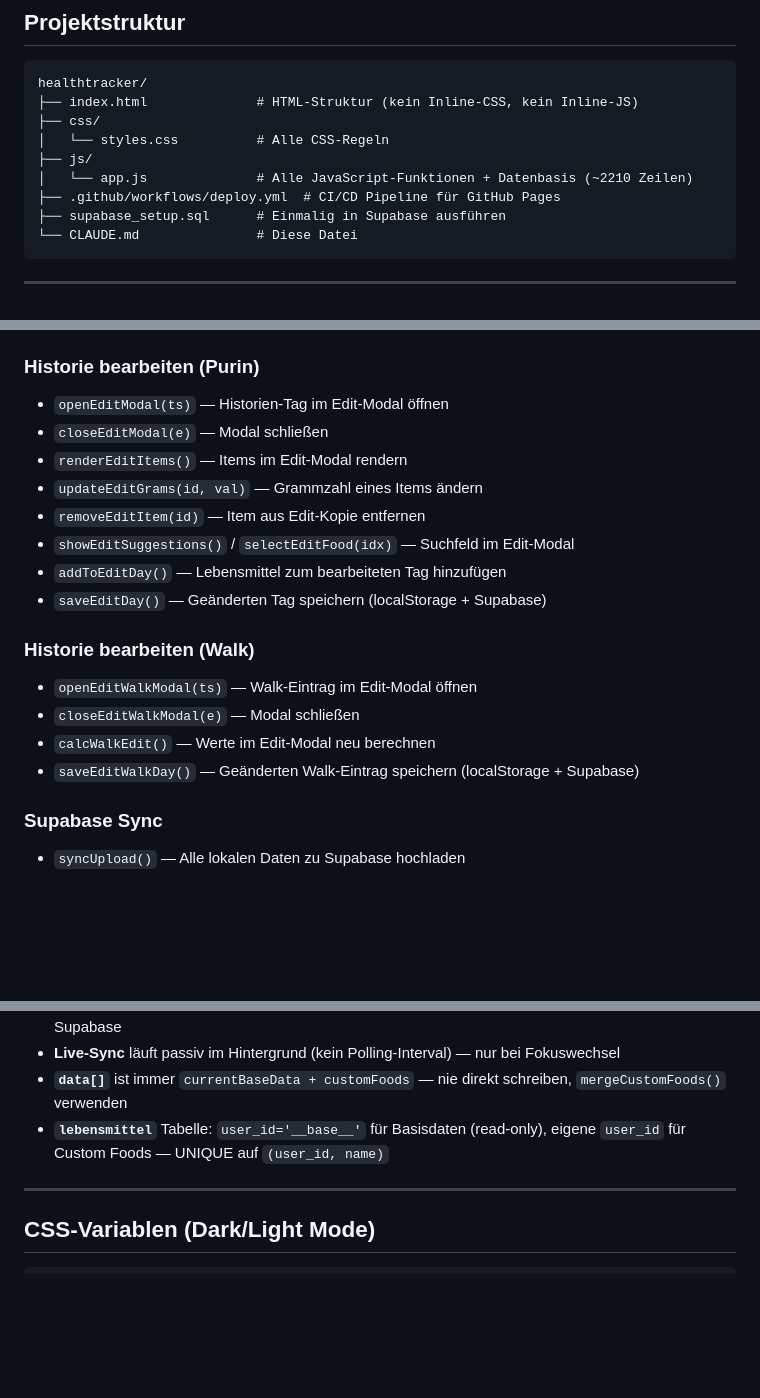
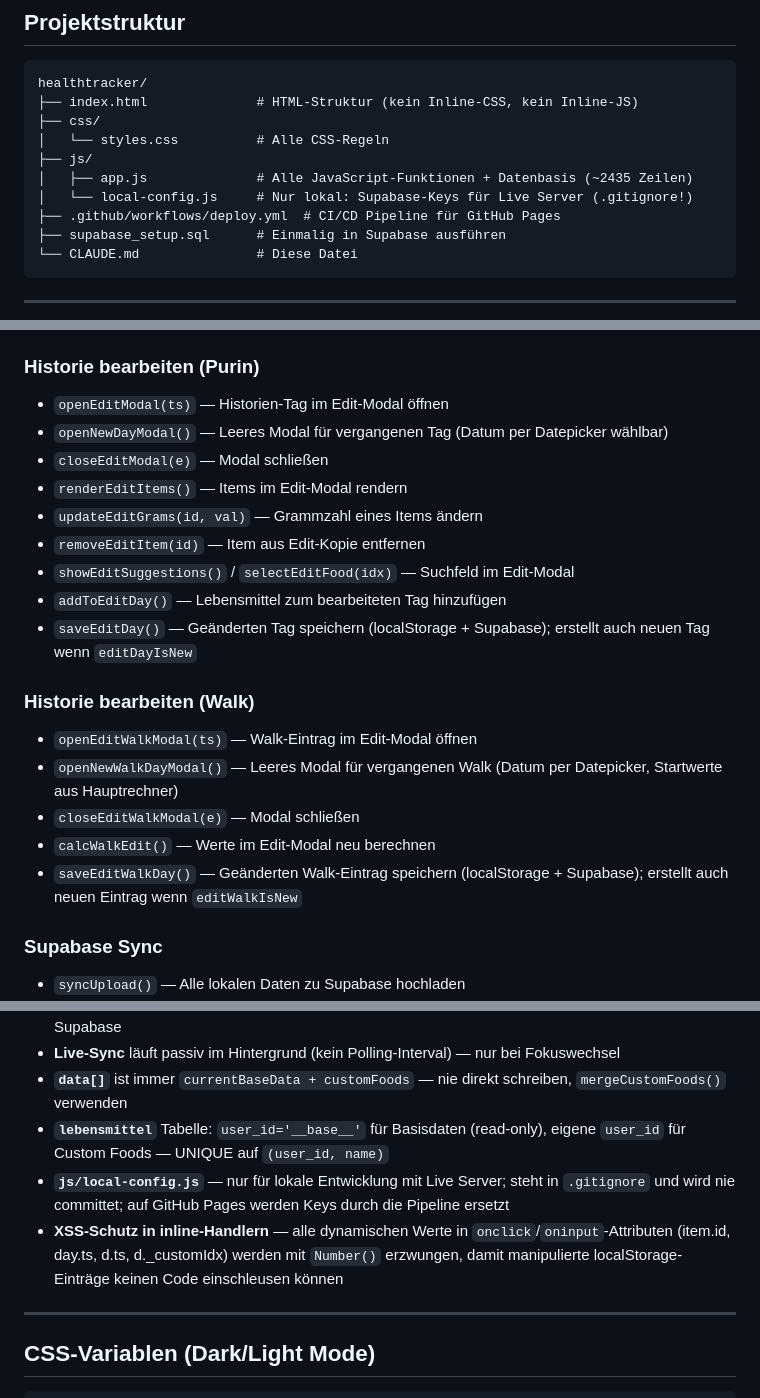
Before and after one commit to slapshot75/healthtracker, a Markdown page: CLAUDE.md, 3 parts joined by grey strips. Drawn GitHub-style; blank space fills up the shorter version.

Commit message:
docs: CLAUDE.md aktualisieren
- app.js Zeilenzahl: ~2210 → ~2435
- js/local-config.js in Projektstruktur ergänzt
- openNewDayModal() und openNewWalkDayModal() dokumentiert
- saveEditDay/saveEditWalkDay: editDayIsNew/editWalkIsNew-Flag erklärt
- Bekannte Eigenheiten: local-config.js und XSS-Schutz ergänzt

Co-Authored-By: Claude Sonnet 4.6 <noreply@anthropic.com>

```diff
--- a/CLAUDE.md
+++ b/CLAUDE.md
@@ -15,7 +15,8 @@ healthtracker/
 ├── css/
 │   └── styles.css          # Alle CSS-Regeln
 ├── js/
-│   └── app.js              # Alle JavaScript-Funktionen + Datenbasis (~2210 Zeilen)
+│   ├── app.js              # Alle JavaScript-Funktionen + Datenbasis (~2435 Zeilen)
+│   └── local-config.js     # Nur lokal: Supabase-Keys für Live Server (.gitignore!)
 ├── .github/workflows/deploy.yml  # CI/CD Pipeline für GitHub Pages
 ├── supabase_setup.sql      # Einmalig in Supabase ausführen
 └── CLAUDE.md               # Diese Datei
@@ -141,19 +142,21 @@ const FAT_LIMIT     = 65;   // g
 
 ### Historie bearbeiten (Purin)
 - `openEditModal(ts)` — Historien-Tag im Edit-Modal öffnen
+- `openNewDayModal()` — Leeres Modal für vergangenen Tag (Datum per Datepicker wählbar)
 - `closeEditModal(e)` — Modal schließen
 - `renderEditItems()` — Items im Edit-Modal rendern
 - `updateEditGrams(id, val)` — Grammzahl eines Items ändern
 - `removeEditItem(id)` — Item aus Edit-Kopie entfernen
 - `showEditSuggestions()` / `selectEditFood(idx)` — Suchfeld im Edit-Modal
 - `addToEditDay()` — Lebensmittel zum bearbeiteten Tag hinzufügen
-- `saveEditDay()` — Geänderten Tag speichern (localStorage + Supabase)
+- `saveEditDay()` — Geänderten Tag speichern (localStorage + Supabase); erstellt auch neuen Tag wenn `editDayIsNew`
 
 ### Historie bearbeiten (Walk)
 - `openEditWalkModal(ts)` — Walk-Eintrag im Edit-Modal öffnen
+- `openNewWalkDayModal()` — Leeres Modal für vergangenen Walk (Datum per Datepicker, Startwerte aus Hauptrechner)
 - `closeEditWalkModal(e)` — Modal schließen
 - `calcWalkEdit()` — Werte im Edit-Modal neu berechnen
-- `saveEditWalkDay()` — Geänderten Walk-Eintrag speichern (localStorage + Supabase)
+- `saveEditWalkDay()` — Geänderten Walk-Eintrag speichern (localStorage + Supabase); erstellt auch neuen Eintrag wenn `editWalkIsNew`
 
 ### Supabase Sync
 - `syncUpload()` — Alle lokalen Daten zu Supabase hochladen
@@ -218,6 +221,8 @@ git push origin main
 - **Live-Sync** läuft passiv im Hintergrund (kein Polling-Interval) — nur bei Fokuswechsel
 - **`data[]`** ist immer `currentBaseData + customFoods` — nie direkt schreiben, `mergeCustomFoods()` verwenden
 - **`lebensmittel`** Tabelle: `user_id='__base__'` für Basisdaten (read-only), eigene `user_id` für Custom Foods — UNIQUE auf `(user_id, name)`
+- **`js/local-config.js`** — nur für lokale Entwicklung mit Live Server; steht in `.gitignore` und wird nie committet; auf GitHub Pages werden Keys durch die Pipeline ersetzt
+- **XSS-Schutz in inline-Handlern** — alle dynamischen Werte in `onclick`/`oninput`-Attributen (item.id, day.ts, d.ts, d._customIdx) werden mit `Number()` erzwungen, damit manipulierte localStorage-Einträge keinen Code einschleusen können
 
 ---
 
```
